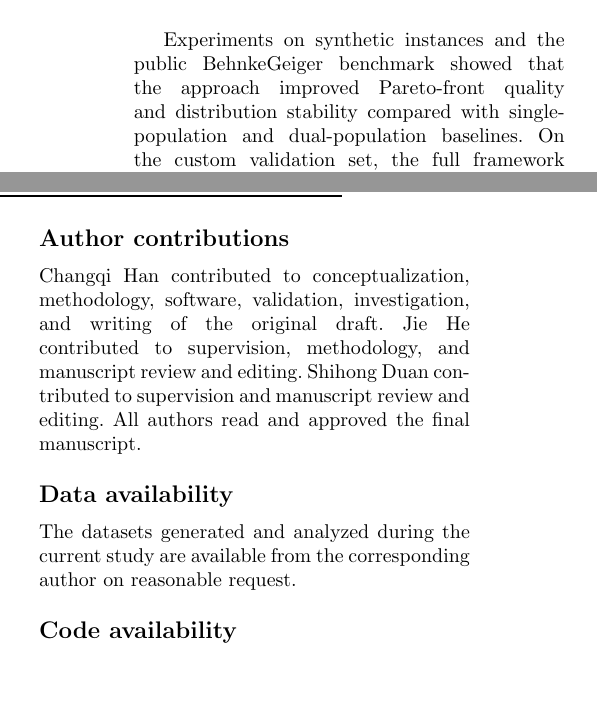
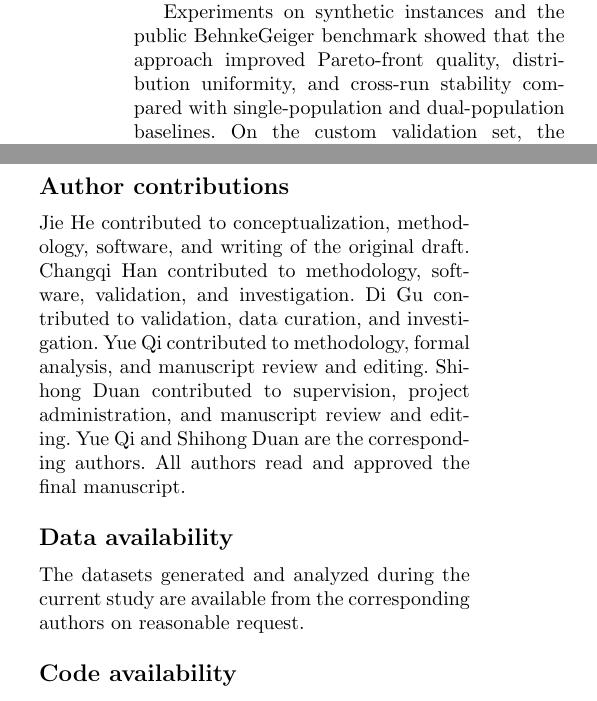
Before and after one commit to ustbmicl-visHMARL/Graph-guided-moea-paper, a LaTeX paper (main.tex): two parts of the columns of page 15 of 16, joined at a grey line, cut so that both start at the same text, the shorter picture padded with empty space. Compiled offline with pdfLaTeX.

Commit message:
Fix abstract/conclusion wording (spacing vs stability of Delta/Delta_v); update author contributions to 5 authors and mark Yue Qi & Shihong Duan as corresponding authors
Co-Authored-By: Claude Opus 4.8 (1M context) <noreply@anthropic.com>

```diff
--- a/main.tex
+++ b/main.tex
@@ -664,7 +664,7 @@ These limitations suggest natural extensions toward dynamic manufacturing enviro
 
 This paper developed a heterogeneous dual-population evolutionary optimization approach for multi-objective FJSP, in which an instance-specific learned prior strengthens evolutionary search on two fronts. A static heterogeneous disjunctive graph and an edge-conditioned GNN predictor learn instance-aware dispatching-rule distributions from offline scheduling data, and the learned distribution guides the initialization of two complementary populations: a main population for Pareto-front breadth and an exploratory population for intensified search around a high-quality core. Bidirectional exchange and AME coordinate the two populations during optimization.
 
-Experiments on synthetic instances and the public BehnkeGeiger benchmark showed that the approach improved Pareto-front quality and distribution stability compared with single-population and dual-population baselines. On the custom validation set, the full framework improved HV by 15.3\% over the dual-population baseline without AME, by 30.8\% over the single-population learned prior, and by 192.5\% over random NSGA-II, while reducing the spacing $\Delta$ and its variance $\Delta_v$ by 36.7\% and 31.3\%. These results show that strengthening multi-objective evolutionary search with an instance-specific learned prior and a heterogeneous dual-population structure yields consistent and complementary gains.
+Experiments on synthetic instances and the public BehnkeGeiger benchmark showed that the approach improved Pareto-front quality, distribution uniformity, and cross-run stability compared with single-population and dual-population baselines. On the custom validation set, the full framework improved HV by 15.3\% over the dual-population baseline without AME, by 30.8\% over the single-population learned prior, and by 192.5\% over random NSGA-II, while reducing the spacing $\Delta$ and its variance $\Delta_v$ by 36.7\% and 31.3\%. These results show that strengthening multi-objective evolutionary search with an instance-specific learned prior and a heterogeneous dual-population structure yields consistent and complementary gains.
 
 Future work will extend the framework to dynamic FJSP with machine breakdowns, order arrivals, and changing processing conditions. More realistic energy-consumption objectives can also be incorporated beyond workload-based proxies. Another promising direction is to combine learned scheduling priors with explainable decision-support interfaces so that production planners can understand why different Pareto schedules are recommended.
 
@@ -680,11 +680,11 @@ The authors have no relevant financial or non-financial interests to disclose.
 
 \subsection*{Author contributions}
 
-Changqi Han contributed to conceptualization, methodology, software, validation, investigation, and writing of the original draft. Jie He contributed to supervision, methodology, and manuscript review and editing. Shihong Duan contributed to supervision and manuscript review and editing. All authors read and approved the final manuscript.
+Jie He contributed to conceptualization, methodology, software, and writing of the original draft. Changqi Han contributed to methodology, software, validation, and investigation. Di Gu contributed to validation, data curation, and investigation. Yue Qi contributed to methodology, formal analysis, and manuscript review and editing. Shihong Duan contributed to supervision, project administration, and manuscript review and editing. Yue Qi and Shihong Duan are the corresponding authors. All authors read and approved the final manuscript.
 
 \subsection*{Data availability}
 
-The datasets generated and analyzed during the current study are available from the corresponding author on reasonable request.
+The datasets generated and analyzed during the current study are available from the corresponding authors on reasonable request.
 
 \subsection*{Code availability}
 
```
Also changed, not shown: main.pdf, main.tex (4 more changed lines).
